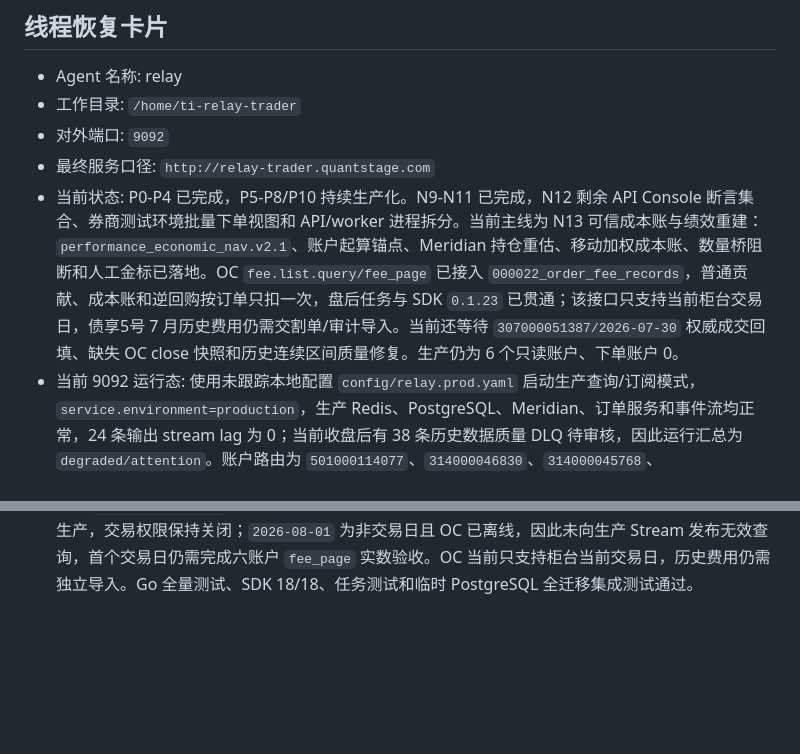
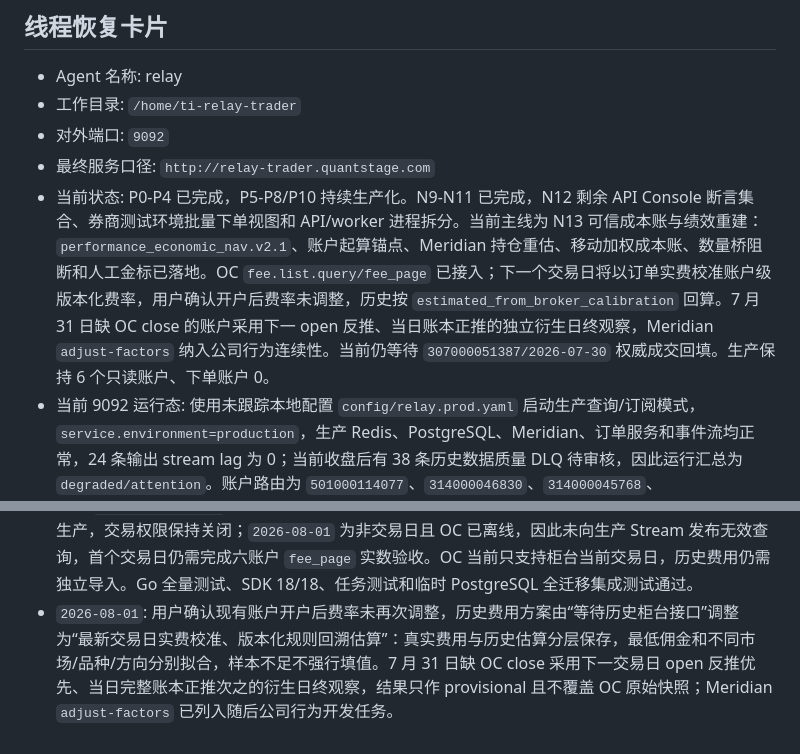
Before and after one commit to abramwang/ti-relay-trader, a Markdown page: README.md, 2 parts joined by grey strips. GitHub-like rendering; blank space fills up the shorter version.

Commit message:
docs: plan calibrated fees and derived closes

```diff
--- a/README.md
+++ b/README.md
@@ -8,7 +8,7 @@ relay 是量化研究系统的基础数据项目，负责标准化实盘/券商
 - 工作目录: `/home/ti-relay-trader`
 - 对外端口: `9092`
 - 最终服务口径: `http://relay-trader.quantstage.com`
-- 当前状态: P0-P4 已完成，P5-P8/P10 持续生产化。N9-N11 已完成，N12 剩余 API Console 断言集合、券商测试环境批量下单视图和 API/worker 进程拆分。当前主线为 N13 可信成本账与绩效重建：`performance_economic_nav.v2.1`、账户起算锚点、Meridian 持仓重估、移动加权成本账、数量桥阻断和人工金标已落地。OC `fee.list.query/fee_page` 已接入 `000022_order_fee_records`，普通贡献、成本账和逆回购按订单只扣一次，盘后任务与 SDK `0.1.23` 已贯通；该接口只支持当前柜台交易日，债享5号 7 月历史费用仍需交割单/审计导入。当前还等待 `307000051387/2026-07-30` 权威成交回填、缺失 OC close 快照和历史连续区间质量修复。生产仍为 6 个只读账户、下单账户 0。
+- 当前状态: P0-P4 已完成，P5-P8/P10 持续生产化。N9-N11 已完成，N12 剩余 API Console 断言集合、券商测试环境批量下单视图和 API/worker 进程拆分。当前主线为 N13 可信成本账与绩效重建：`performance_economic_nav.v2.1`、账户起算锚点、Meridian 持仓重估、移动加权成本账、数量桥阻断和人工金标已落地。OC `fee.list.query/fee_page` 已接入；下一个交易日将以订单实费校准账户级版本化费率，用户确认开户后费率未调整，历史按 `estimated_from_broker_calibration` 回算。7 月 31 日缺 OC close 的账户采用下一 open 反推、当日账本正推的独立衍生日终观察，Meridian `adjust-factors` 纳入公司行为连续性。当前仍等待 `307000051387/2026-07-30` 权威成交回填。生产保持 6 个只读账户、下单账户 0。
 - 当前 9092 运行态: 使用未跟踪本地配置 `config/relay.prod.yaml` 启动生产查询/订阅模式，`service.environment=production`，生产 Redis、PostgreSQL、Meridian、订单服务和事件流均正常，24 条输出 stream lag 为 0；当前收盘后有 38 条历史数据质量 DLQ 待审核，因此运行汇总为 `degraded/attention`。账户路由为 `501000114077`、`314000046830`、`314000045768`、`307000051388`、`307000051389` 和 `307000051387`，`enabled=true`、`trading_enabled=false`、`auto_refresh=false`。允许手动账户/资产/持仓/订单/成交查询刷新和订单成交推送订阅，不开放下单或撤单交易权限。容器重启后由 cron `@reboot` 拉起 9092，并每分钟执行一次幂等健康守护；服务日志写入 `/tmp/relay-docs.log`，守护日志写入 `/var/log/relay/relay-docs-service-cron.log`。该文件包含凭据且不提交；生产 Redis 凭据只允许进入未跟踪本地配置或安全运行环境，不写入仓库。
 - 最近更新时间: `2026-08-01`
 - 恢复方式: 新线程进入本目录后，先阅读本 README 的“线程恢复卡片”“当前进展”“待办事项”“工作日志”，再继续执行下一项待办。
@@ -588,3 +588,4 @@ RELAY_DOCS_ADDR=0.0.0.0:9092 scripts/serve-docs.sh
 - `2026-08-01`: 新增并生产应用 `000021_performance_nav_gold`，17 条债享5号人工净值金标以 `manual_user_confirmed` 独立版本化落库；确认人、东八区时间、原始列值、来源引用和内容哈希完整，重复导入仍为 17 个 current version 1。新增 `relayctl performance-gold-import/compare`，数据库对比为 16 条可计算、1 条 unavailable、8 条 blocked，7 月 22/28/29/30 日通过 0.01 元逐日门禁。因 7 月 23 日仍 blocked，暂不跨过该日重建 22/28 日，避免单日正确但累计曲线漏收益。详见 `docs/PERFORMANCE_NAV_GOLD.md`。
 - `2026-08-01`: 定位债享5号 7 月 23 日连续净值阻断：账户 NAV 与人工金标只差 `0.004028` 元，订单/成交数量闭合；155 个股票卖出项缺实际费用，`1,567,206.34` 元卖出额对应 `1,075.885972` 元归因残差，即 `6.864992 bp`，超过 537.56 元警告阈值。7 月 22 日小额卖出残差仅 277.89 元并未阻断，残差随成交额放大，符合费用缺失。Relay 不从金标倒推实际费用，下一步等待 OC 结算费用或账户独立费率合同参数。
 - `2026-08-01`: 按 OC 新文档接入订单实际费用：新增 `fee.list.query/fee_page` 解析和 `000022_order_fee_records`，稳定键为 `account_id + fee_record_id`，完整性门禁为 `fee_complete && association_complete`。普通证券贡献、移动成本账和逆回购优先使用订单费用且同一订单只扣一次；ETF 申赎 T0 保持独立 15bp 摩擦模型。新增费用查询/刷新 API、API Console、盘后刷新步骤并发布 `relay-sdk 0.1.23`；费用先于订单到达时，相同记录重放也会补全订单关联。迁移 22 已应用到生产，交易权限保持关闭；`2026-08-01` 为非交易日且 OC 已离线，因此未向生产 Stream 发布无效查询，首个交易日仍需完成六账户 `fee_page` 实数验收。OC 当前只支持柜台当前交易日，历史费用仍需独立导入。Go 全量测试、SDK 18/18、任务测试和临时 PostgreSQL 全迁移集成测试通过。
+- `2026-08-01`: 用户确认现有账户开户后费率未再次调整，历史费用方案由“等待历史柜台接口”调整为“最新交易日实费校准、版本化规则回溯估算”：真实费用与历史估算分层保存，最低佣金和不同市场/品种/方向分别拟合，样本不足不强行填值。7 月 31 日缺 OC close 采用下一交易日 open 反推优先、当日完整账本正推次之的衍生日终观察，结果只作 provisional 且不覆盖 OC 原始快照；Meridian `adjust-factors` 已列入随后公司行为开发任务。
```
Also changed, not shown: docs/PERFORMANCE_ANALYSIS_DESIGN.md (+24 -5 lines), docs/ROADMAP.md (+9 -6 lines).
